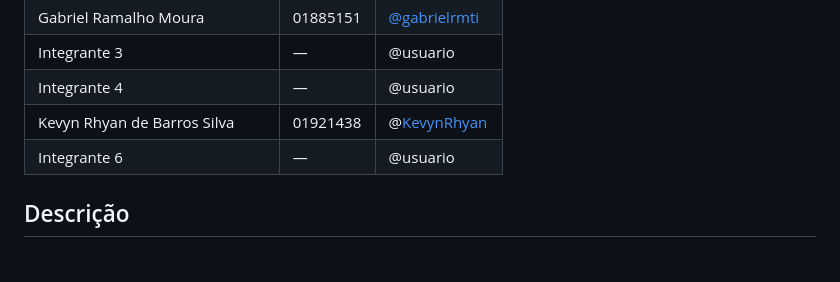
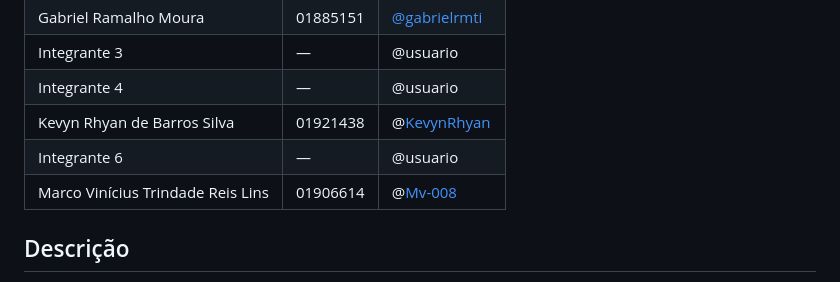
Before and after one commit to Andremluna/cinelista, a Markdown page: README.md, the part around the change. Drawn GitHub-style.

Commit message:
Add Marco Vinícius to team members list

```diff
--- a/README.md
+++ b/README.md
@@ -12,6 +12,7 @@ Projeto Integrador da disciplina **Front-End Frameworks (2026.2)**, que avalia a
 | Integrante 4 | — | @usuario |
 | Kevyn Rhyan de Barros Silva | 01921438 | @[KevynRhyan](https://github.com/kevrhy) |
 | Integrante 6 | — | @usuario |
+| Marco Vinícius Trindade Reis Lins | 01906614 | @[Mv-008](https://github.com/Mv-008) |
 
 ## Descrição
 
```
